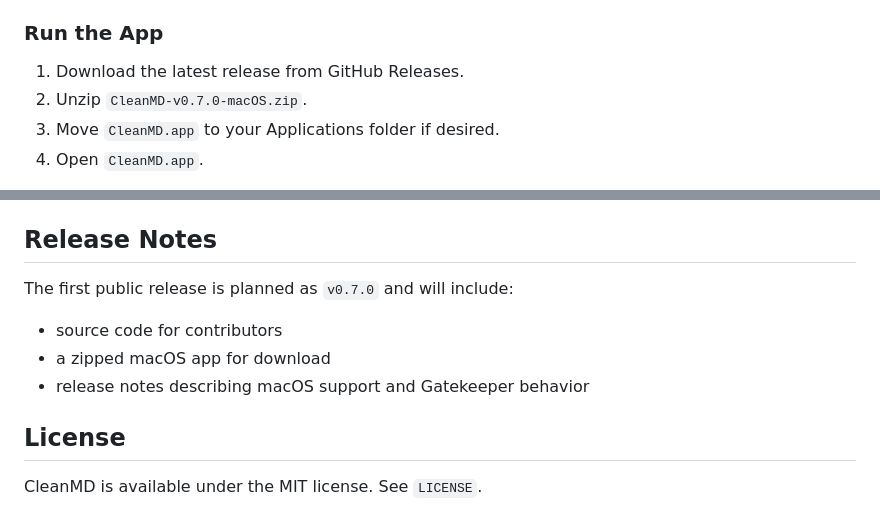
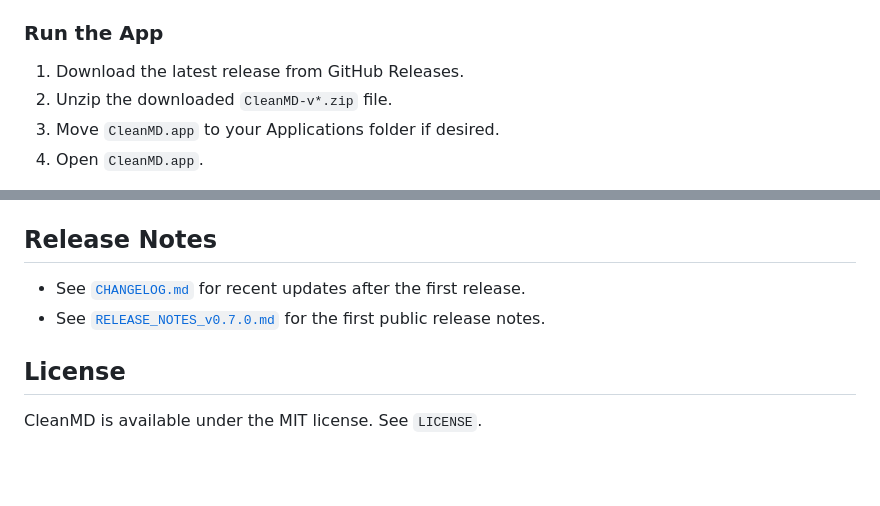
Before and after one commit to hosioobo/CleanMD, a Markdown page: README.md, 2 parts joined by grey strips. Rendered like a GitHub page; blank space fills up the shorter version.

Commit message:
Add changelog for recent updates

```diff
--- a/README.md
+++ b/README.md
@@ -53,7 +53,7 @@ Regular users can download packaged builds from the GitHub Releases page:
 ### Run the App
 
 1. Download the latest release from GitHub Releases.
-2. Unzip `CleanMD-v0.7.0-macOS.zip`.
+2. Unzip the downloaded `CleanMD-v*.zip` file.
 3. Move `CleanMD.app` to your Applications folder if desired.
 4. Open `CleanMD.app`.
 
@@ -89,11 +89,8 @@ Please keep the app lightweight and offline-friendly. If you change bundled thir
 
 ## Release Notes
 
-The first public release is planned as `v0.7.0` and will include:
-
-- source code for contributors
-- a zipped macOS app for download
-- release notes describing macOS support and Gatekeeper behavior
+- See [`CHANGELOG.md`](CHANGELOG.md) for recent updates after the first release.
+- See [`RELEASE_NOTES_v0.7.0.md`](RELEASE_NOTES_v0.7.0.md) for the first public release notes.
 
 ## License
 
```
Also changed, not shown: CHANGELOG.md (added, +35 -0 lines).
